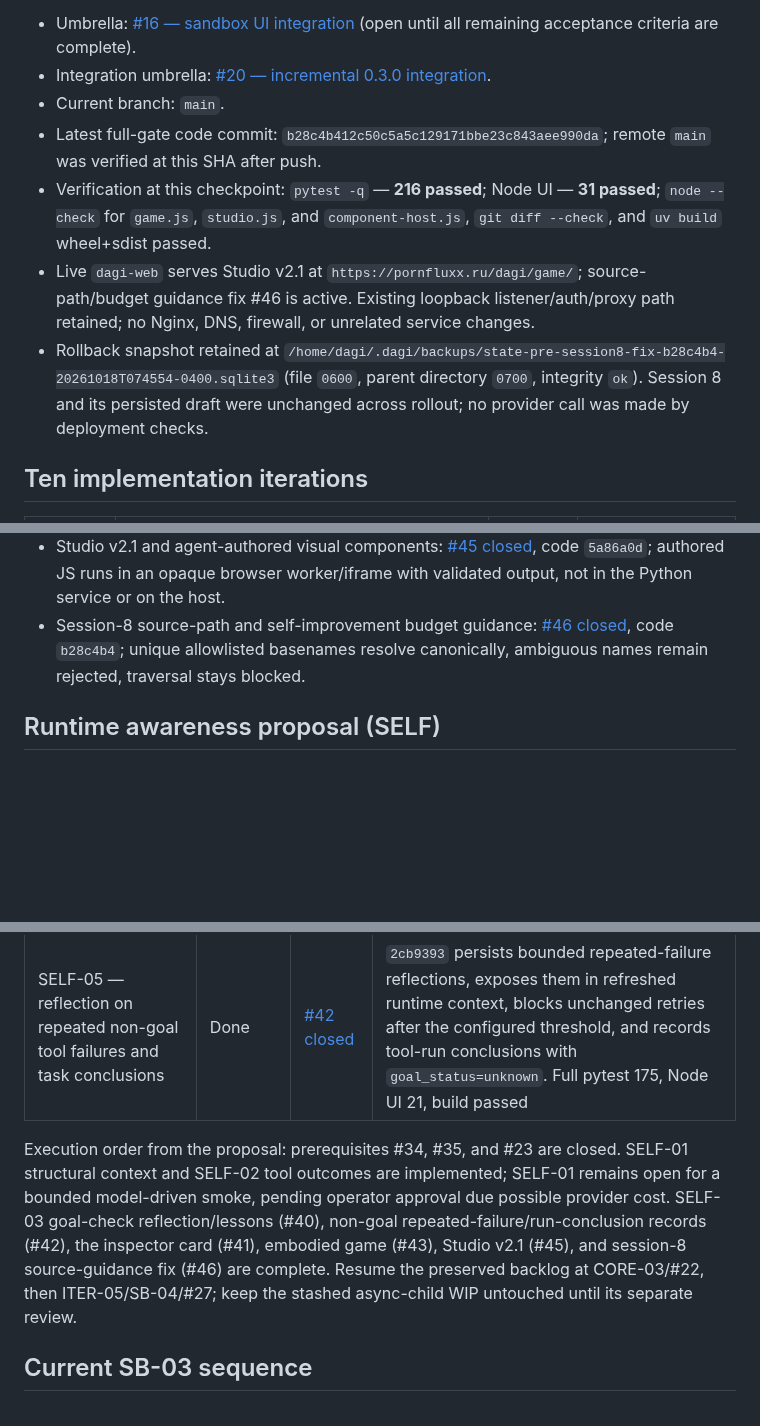
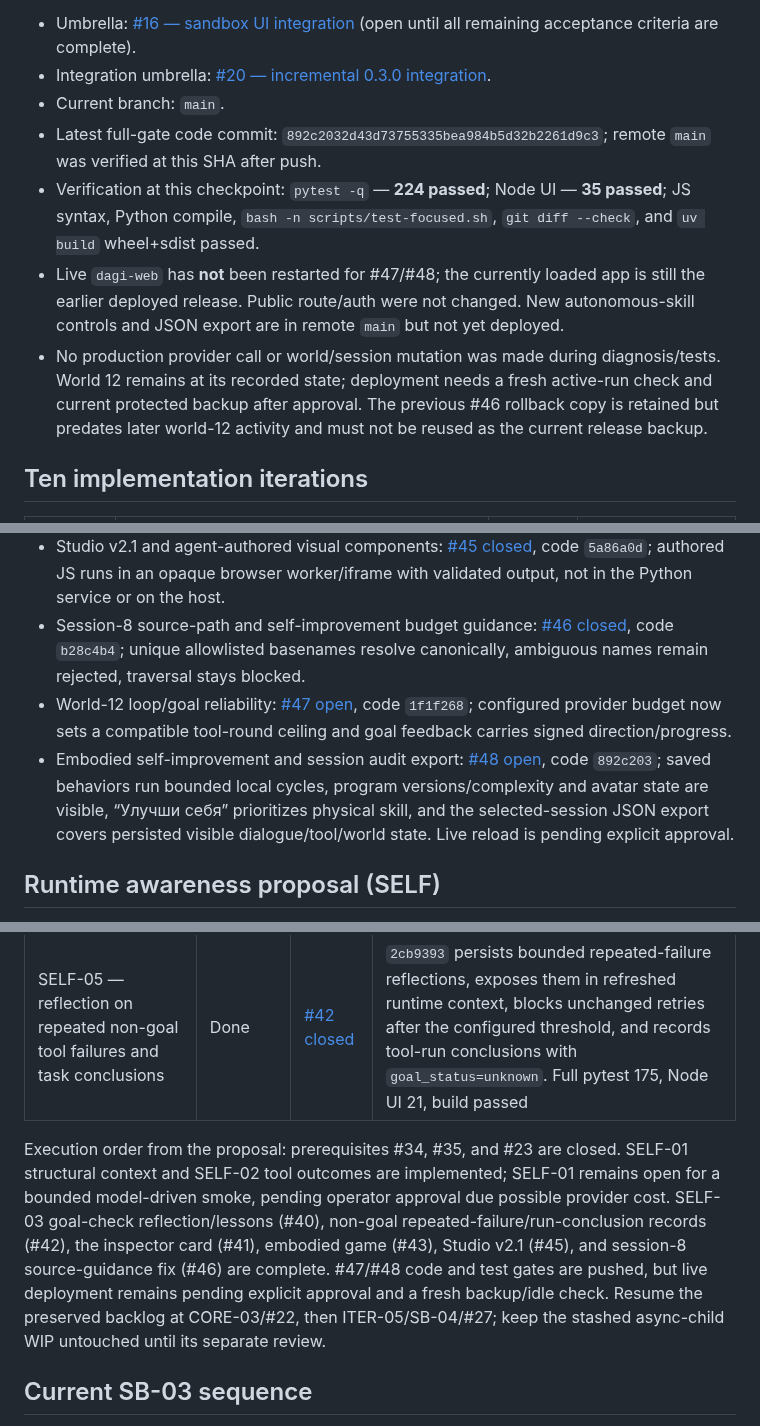
Before and after one commit to martinroot/dagi, a Markdown page: DAGI_SANDBOX_TASKS.md, 3 parts joined by grey strips. GitHub-like rendering; blank space fills up the shorter version.

Commit message:
docs: record world12 autonomous skill work
Refs #47

Refs #48

```diff
--- a/DAGI_SANDBOX_TASKS.md
+++ b/DAGI_SANDBOX_TASKS.md
@@ -5,10 +5,10 @@ This is the single repository-level status map for the sandbox roadmap and cross
 - Umbrella: [#16 — sandbox UI integration](https://github.com/martinroot/dagi/issues/16) (open until all remaining acceptance criteria are complete).
 - Integration umbrella: [#20 — incremental 0.3.0 integration](https://github.com/martinroot/dagi/issues/20).
 - Current branch: `main`.
-- Latest full-gate code commit: `b28c4b412c50c5a5c129171bbe23c843aee990da`; remote `main` was verified at this SHA after push.
-- Verification at this checkpoint: `pytest -q` — **216 passed**; Node UI — **31 passed**; `node --check` for `game.js`, `studio.js`, and `component-host.js`, `git diff --check`, and `uv build` wheel+sdist passed.
-- Live `dagi-web` serves Studio v2.1 at `https://pornfluxx.ru/dagi/game/`; source-path/budget guidance fix #46 is active. Existing loopback listener/auth/proxy path retained; no Nginx, DNS, firewall, or unrelated service changes.
-- Rollback snapshot retained at `/home/dagi/.dagi/backups/state-pre-session8-fix-b28c4b4-20261018T074554-0400.sqlite3` (file `0600`, parent directory `0700`, integrity `ok`). Session 8 and its persisted draft were unchanged across rollout; no provider call was made by deployment checks.
+- Latest full-gate code commit: `892c2032d43d73755335bea984b5d32b2261d9c3`; remote `main` was verified at this SHA after push.
+- Verification at this checkpoint: `pytest -q` — **224 passed**; Node UI — **35 passed**; JS syntax, Python compile, `bash -n scripts/test-focused.sh`, `git diff --check`, and `uv build` wheel+sdist passed.
+- Live `dagi-web` has **not** been restarted for #47/#48; the currently loaded app is still the earlier deployed release. Public route/auth were not changed. New autonomous-skill controls and JSON export are in remote `main` but not yet deployed.
+- No production provider call or world/session mutation was made during diagnosis/tests. World 12 remains at its recorded state; deployment needs a fresh active-run check and current protected backup after approval. The previous #46 rollback copy is retained but predates later world-12 activity and must not be reused as the current release backup.
 
 ## Ten implementation iterations
 
@@ -56,6 +56,8 @@ This is the single repository-level status map for the sandbox roadmap and cross
 - User-directed experimental embodied physics lab: [#43 closed](https://github.com/martinroot/dagi/issues/43), deployed at `/dagi/game/` through existing session auth and APIs.
 - Studio v2.1 and agent-authored visual components: [#45 closed](https://github.com/martinroot/dagi/issues/45), code `5a86a0d`; authored JS runs in an opaque browser worker/iframe with validated output, not in the Python service or on the host.
 - Session-8 source-path and self-improvement budget guidance: [#46 closed](https://github.com/martinroot/dagi/issues/46), code `b28c4b4`; unique allowlisted basenames resolve canonically, ambiguous names remain rejected, traversal stays blocked.
+- World-12 loop/goal reliability: [#47 open](https://github.com/martinroot/dagi/issues/47), code `1f1f268`; configured provider budget now sets a compatible tool-round ceiling and goal feedback carries signed direction/progress.
+- Embodied self-improvement and session audit export: [#48 open](https://github.com/martinroot/dagi/issues/48), code `892c203`; saved behaviors run bounded local cycles, program versions/complexity and avatar state are visible, “Улучши себя” prioritizes physical skill, and the selected-session JSON export covers persisted visible dialogue/tool/world state. Live reload is pending explicit approval.
 
 ## Runtime awareness proposal (SELF)
 
@@ -70,7 +72,7 @@ Full proposal: [`DAGI_SELF_AWARENESS_MVP.md`](DAGI_SELF_AWARENESS_MVP.md). This
 | SELF-05 — reflection on repeated non-goal tool failures and task conclusions | Done | [#42 closed](https://github.com/martinroot/dagi/issues/42) | `2cb9393` persists bounded repeated-failure reflections, exposes them in refreshed runtime context, blocks unchanged retries after the configured threshold, and records tool-run conclusions with `goal_status=unknown`. Full pytest 175, Node UI 21, build passed |
 
 
-Execution order from the proposal: prerequisites #34, #35, and #23 are closed. SELF-01 structural context and SELF-02 tool outcomes are implemented; SELF-01 remains open for a bounded model-driven smoke, pending operator approval due possible provider cost. SELF-03 goal-check reflection/lessons (#40), non-goal repeated-failure/run-conclusion records (#42), the inspector card (#41), embodied game (#43), Studio v2.1 (#45), and session-8 source-guidance fix (#46) are complete. Resume the preserved backlog at CORE-03/#22, then ITER-05/SB-04/#27; keep the stashed async-child WIP untouched until its separate review.
+Execution order from the proposal: prerequisites #34, #35, and #23 are closed. SELF-01 structural context and SELF-02 tool outcomes are implemented; SELF-01 remains open for a bounded model-driven smoke, pending operator approval due possible provider cost. SELF-03 goal-check reflection/lessons (#40), non-goal repeated-failure/run-conclusion records (#42), the inspector card (#41), embodied game (#43), Studio v2.1 (#45), and session-8 source-guidance fix (#46) are complete. #47/#48 code and test gates are pushed, but live deployment remains pending explicit approval and a fresh backup/idle check. Resume the preserved backlog at CORE-03/#22, then ITER-05/SB-04/#27; keep the stashed async-child WIP untouched until its separate review.
 
 ## Current SB-03 sequence
 
```
Also changed, not shown: other parts of DAGI_SANDBOX_TASKS.md (+1 -0 lines).
